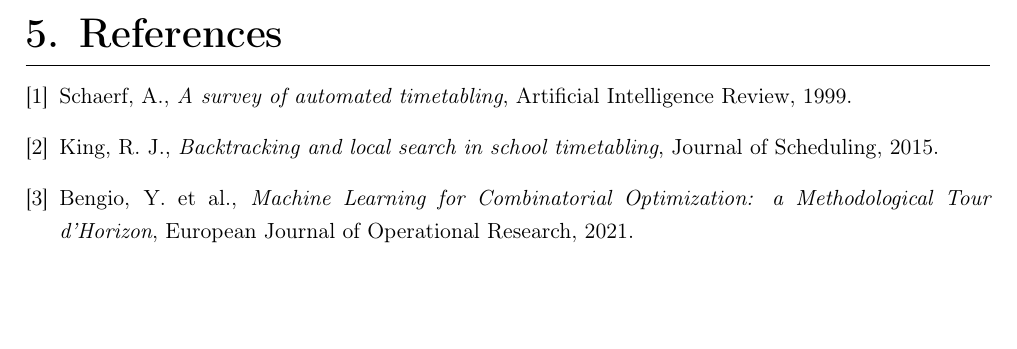
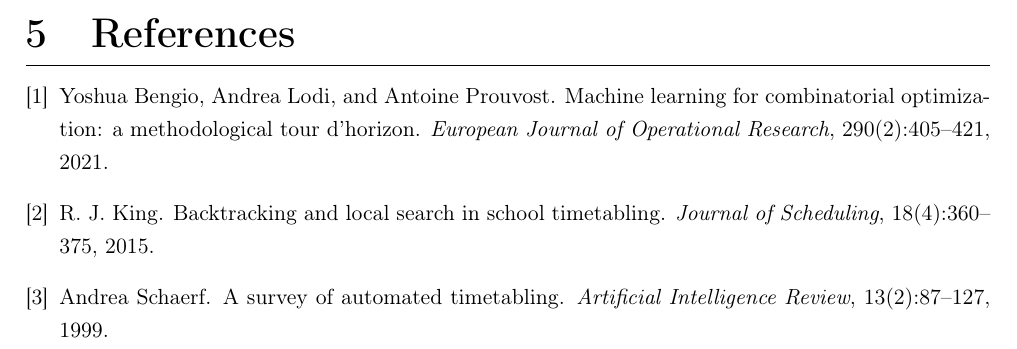
Before and after one commit to LuisAlbertoVasquezVargas/MO903-T3-Final-Coursework, a LaTeX document (src/main.tex, which reads src/sections/references.bib, src/sections/references.tex): part of page 4 of 4, cut so that both start at the same text, the shorter picture padded with empty space. The pictures show the PDF file output/main.pdf that the author committed with the source.

Commit message:
add references in .bib format

```diff
--- /dev/null
+++ b/src/sections/references.bib
@@ -0,0 +1,31 @@
+% src/references.bib
+
+@article{ref1,
+  author = {Schaerf, Andrea},
+  title = {A survey of automated timetabling},
+  journal = {Artificial Intelligence Review},
+  volume = {13},
+  number = {2},
+  pages = {87--127},
+  year = {1999}
+}
+
+@article{ref2,
+  author = {King, R. J.},
+  title = {Backtracking and local search in school timetabling},
+  journal = {Journal of Scheduling},
+  volume = {18},
+  number = {4},
+  pages = {360--375},
+  year = {2015}
+}
+
+@article{ref3,
+  author = {Bengio, Yoshua and Lodi, Andrea and Prouvost, Antoine},
+  title = {Machine Learning for Combinatorial Optimization: a Methodological Tour d'Horizon},
+  journal = {European Journal of Operational Research},
+  volume = {290},
+  number = {2},
+  pages = {405--421},
+  year = {2021}
+}
--- a/src/sections/references.tex
+++ b/src/sections/references.tex
@@ -2,7 +3 @@
 
-\renewcommand{\refname}{5. References}
-\begin{thebibliography}{9}
-\bibitem{ref1} Schaerf, A., \textit{A survey of automated timetabling}, Artificial Intelligence Review, 1999.
-\bibitem{ref2} King, R. J., \textit{Backtracking and local search in school timetabling}, Journal of Scheduling, 2015.
-\bibitem{ref3} Bengio, Y. et al., \textit{Machine Learning for Combinatorial Optimization: a Methodological Tour d'Horizon}, European Journal of Operational Research, 2021.
-\end{thebibliography}
```
Also changed, not shown: output/main.pdf, src/sections/references.tex (7 more changed lines), 1 other file.
